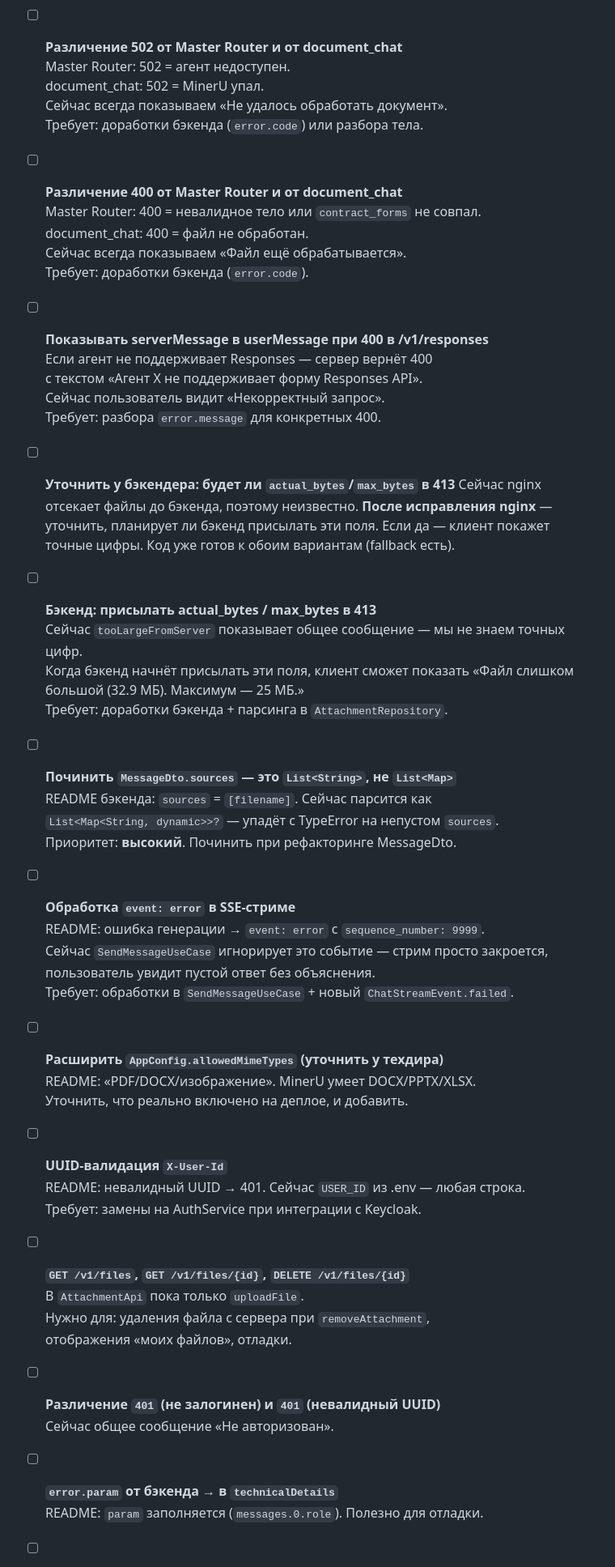
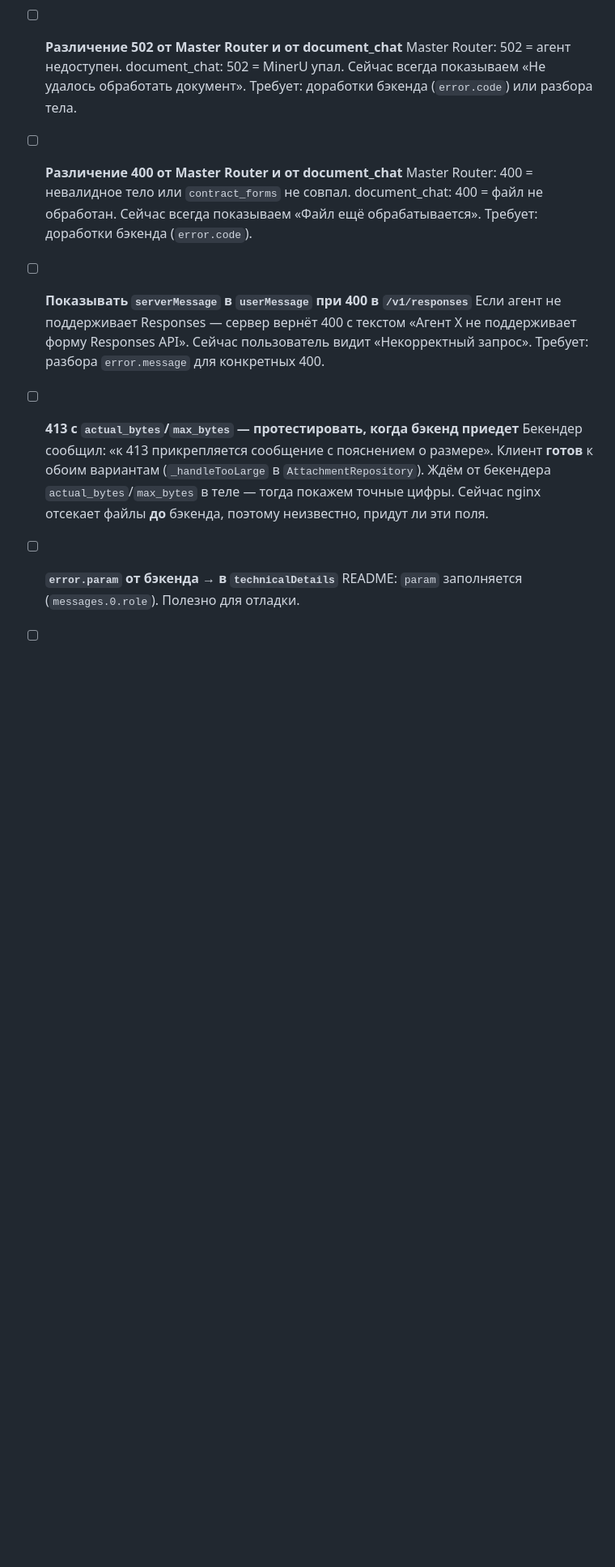
Before and after one commit to feoolga/tidi_assistant_flutter, a Markdown page: BACKLOG.md, the part around one of its changes. Shown at 81% size. GitHub-like rendering; blank space fills up the shorter version.

```diff
--- a/BACKLOG.md
+++ b/BACKLOG.md
@@ -12,60 +67,30 @@
 
 - [ ] **Различение 502 от Master Router и от document_chat**
-       Master Router: 502 = агент недоступен.
-       document_chat: 502 = MinerU упал.
-       Сейчас всегда показываем «Не удалось обработать документ».
-       Требует: доработки бэкенда (`error.code`) или разбора тела.
+      Master Router: 502 = агент недоступен.
+      document_chat: 502 = MinerU упал.
+      Сейчас всегда показываем «Не удалось обработать документ».
+      Требует: доработки бэкенда (`error.code`) или разбора тела.
 
 - [ ] **Различение 400 от Master Router и от document_chat**
-       Master Router: 400 = невалидное тело или `contract_forms` не совпал.
-       document_chat: 400 = файл не обработан.
-       Сейчас всегда показываем «Файл ещё обрабатывается».
-       Требует: доработки бэкенда (`error.code`).
+      Master Router: 400 = невалидное тело или `contract_forms` не совпал.
+      document_chat: 400 = файл не обработан.
+      Сейчас всегда показываем «Файл ещё обрабатывается».
+      Требует: доработки бэкенда (`error.code`).
 
-- [ ] **Показывать serverMessage в userMessage при 400 в /v1/responses**
-       Если агент не поддерживает Responses — сервер вернёт 400
-       с текстом «Агент X не поддерживает форму Responses API».
-       Сейчас пользователь видит «Некорректный запрос».
-       Требует: разбора `error.message` для конкретных 400.
+- [ ] **Показывать `serverMessage` в `userMessage` при 400 в `/v1/responses`**
+      Если агент не поддерживает Responses — сервер вернёт 400
+      с текстом «Агент X не поддерживает форму Responses API».
+      Сейчас пользователь видит «Некорректный запрос».
+      Требует: разбора `error.message` для конкретных 400.
 
-- [ ] **Уточнить у бэкендера: будет ли `actual_bytes`/`max_bytes` в 413**
-      Сейчас nginx отсекает файлы до бэкенда, поэтому неизвестно.
-      **После исправления nginx** — уточнить, планирует ли бэкенд
-      присылать эти поля. Если да — клиент покажет точные цифры.
-      Код уже готов к обоим вариантам (fallback есть).
-
-- [ ] **Бэкенд: присылать actual_bytes / max_bytes в 413**
-       Сейчас `tooLargeFromServer` показывает общее сообщение — мы не знаем точных цифр.
-       Когда бэкенд начнёт присылать эти поля, клиент сможет показать «Файл слишком большой (32.9 МБ). Максимум — 25 МБ.»
-       Требует: доработки бэкенда + парсинга в `AttachmentRepository`.
-
-- [ ] **Починить `MessageDto.sources` — это `List<String>`, не `List<Map>`**
-       README бэкенда: `sources` = `[filename]`. Сейчас парсится как
-       `List<Map<String, dynamic>>?` — упадёт с TypeError на непустом `sources`.
-       Приоритет: **высокий**. Починить при рефакторинге MessageDto.
-
-- [ ] **Обработка `event: error` в SSE-стриме**
-       README: ошибка генерации → `event: error` с `sequence_number: 9999`.
-       Сейчас `SendMessageUseCase` игнорирует это событие — стрим просто закроется,
-       пользователь увидит пустой ответ без объяснения.
-       Требует: обработки в `SendMessageUseCase` + новый `ChatStreamEvent.failed`.
-
-- [ ] **Расширить `AppConfig.allowedMimeTypes` (уточнить у техдира)**
-       README: «PDF/DOCX/изображение». MinerU умеет DOCX/PPTX/XLSX.
-       Уточнить, что реально включено на деплое, и добавить.
-
-- [ ] **UUID-валидация `X-User-Id`**
-       README: невалидный UUID → 401. Сейчас `USER_ID` из .env — любая строка.
-       Требует: замены на AuthService при интеграции с Keycloak.
-
-- [ ] **`GET /v1/files`, `GET /v1/files/{id}`, `DELETE /v1/files/{id}`**
-       В `AttachmentApi` пока только `uploadFile`.
-       Нужно для: удаления файла с сервера при `removeAttachment`,
-       отображения «моих файлов», отладки.
-
-- [ ] **Различение `401` (не залогинен) и `401` (невалидный UUID)**
-       Сейчас общее сообщение «Не авторизован».
+- [ ] **413 с `actual_bytes`/`max_bytes` — протестировать, когда бэкенд приедет**
+      Бекендер сообщил: «к 413 прикрепляется сообщение с пояснением
+      о размере». Клиент **готов** к обоим вариантам
+      (`_handleTooLarge` в `AttachmentRepository`).
+      Ждём от бекендера `actual_bytes`/`max_bytes` в теле —
+      тогда покажем точные цифры. Сейчас nginx отсекает файлы
+      **до** бэкенда, поэтому неизвестно, придут ли эти поля.
 
 - [ ] **`error.param` от бэкенда → в `technicalDetails`**
-       README: `param` заполняется (`messages.0.role`). Полезно для отладки.
+      README: `param` заполняется (`messages.0.role`). Полезно для отладки.
 
```
Also changed, not shown: other parts of BACKLOG.md (+106 -22 lines).
